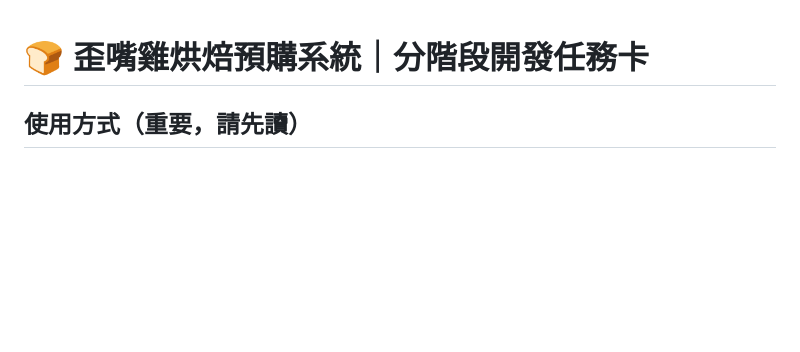
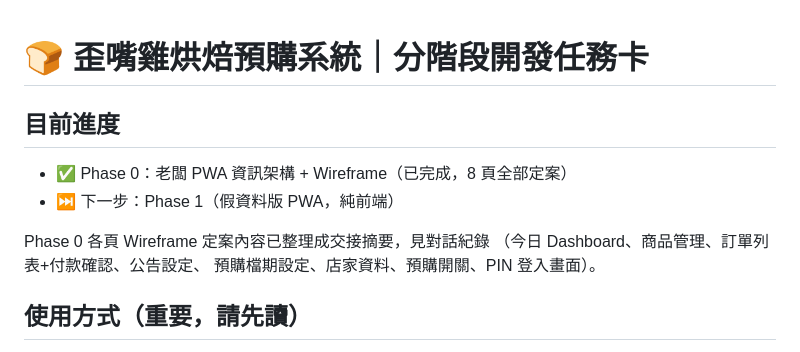
Before and after one commit to abspbt/yggbagle, a Markdown page: CLAUDE.md, the part around one of its changes. Drawn GitHub-style; blank space fills up the shorter version.

Commit message:
Mark Phase 0 complete and add 目前進度 section

```diff
--- a/CLAUDE.md
+++ b/CLAUDE.md
@@ -1,4 +1,13 @@
 # 🍞 歪嘴雞烘焙預購系統｜分階段開發任務卡
+
+## 目前進度
+
+- ✅ Phase 0：老闆 PWA 資訊架構 + Wireframe（已完成，8 頁全部定案）
+- ⏭️ 下一步：Phase 1（假資料版 PWA，純前端）
+
+Phase 0 各頁 Wireframe 定案內容已整理成交接摘要，見對話紀錄
+（今日 Dashboard、商品管理、訂單列表+付款確認、公告設定、
+預購檔期設定、店家資料、預購開關、PIN 登入畫面）。
 
 ## 使用方式（重要，請先讀）
 
```
Also changed, not shown: other parts of CLAUDE.md (+8 -8 lines).
